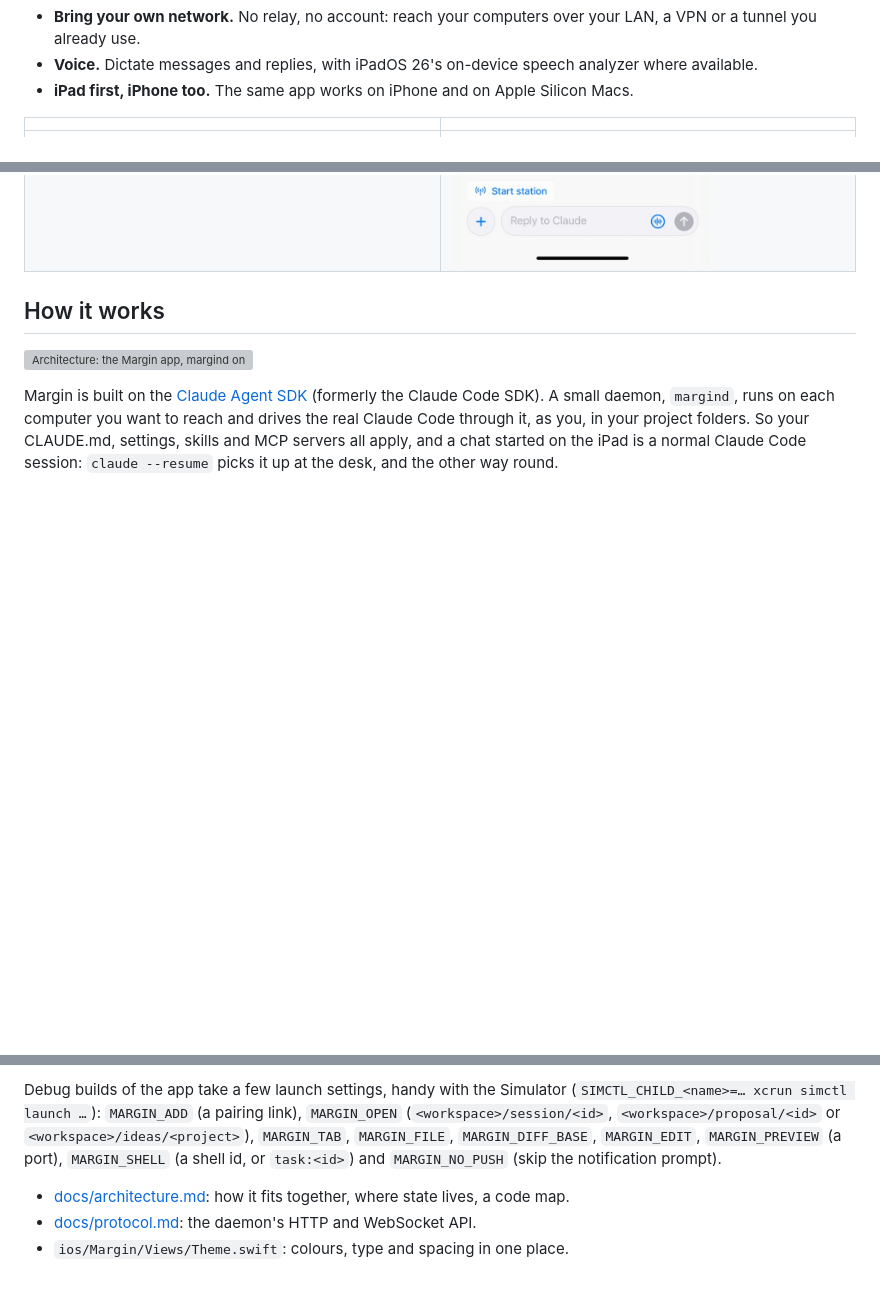
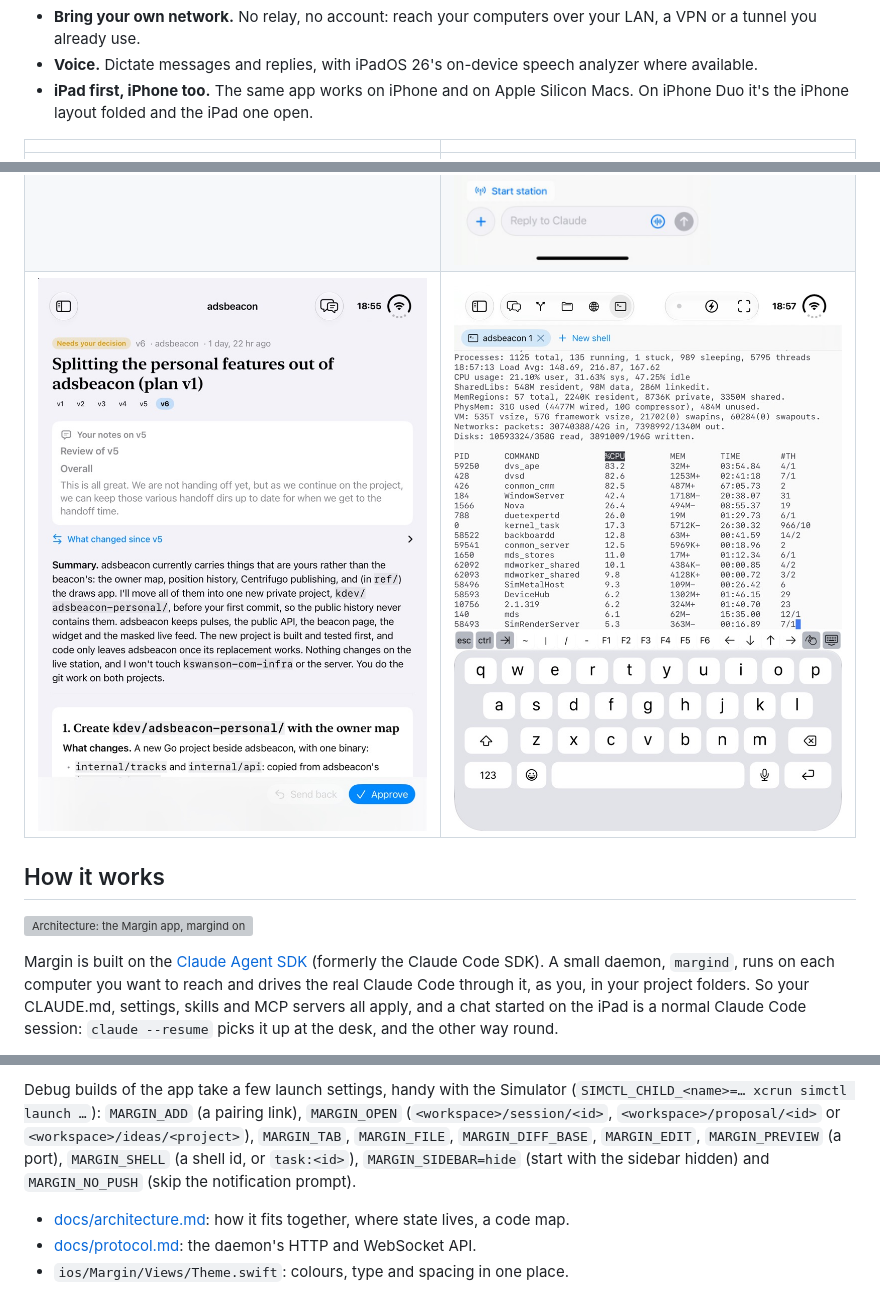
Before and after one commit to karlcswanson/margin, a Markdown page: README.md, 3 parts joined by grey strips. Drawn GitHub-style; pictures changed too: docs/images/duo-plan.jpg (added), docs/images/duo-shell.jpg (added); blank space fills up the shorter version; grey boxes are pictures that could not be loaded.

```diff
--- a/README.md
+++ b/README.md
@@ -38,6 +38,7 @@ line `if p.Index < 0`"), so Claude can act on it.
 - **Voice.** Dictate messages and replies, with iPadOS 26's on-device speech
   analyzer where available.
 - **iPad first, iPhone too.** The same app works on iPhone and on Apple Silicon Macs.
+  On iPhone Duo it's the iPhone layout folded and the iPad one open.
 
 | | |
 |---|---|
@@ -47,6 +48,7 @@ line `if p.Index < 0`"), so Claude can act on it.
 | ![Changes since a commit, ready to comment on](docs/images/changes.jpg) | ![A board render marked up with the Pencil](docs/images/markup.jpg) |
 | ![A project's ideas, waiting to be brought into a chat](docs/images/ideas.jpg) | ![A chat read offline; what you write is kept as an idea](docs/images/offline.jpg) |
 | ![Source with tree-sitter colouring](docs/images/code.jpg) | <img src="docs/images/iphone.jpg" width="300" alt="The same chat on iPhone"> |
+| <img src="docs/images/duo-plan.jpg" width="400" alt="A plan waiting for your decision, on iPhone Duo opened in portrait"> | <img src="docs/images/duo-shell.jpg" width="400" alt="top in a shell on the host, with the keyboard and its terminal keys, on iPhone Duo opened in portrait"> |
 
 ## How it works
 
@@ -213,7 +215,7 @@ Debug builds of the app take a few launch settings, handy with the Simulator
 (`SIMCTL_CHILD_<name>=… xcrun simctl launch …`): `MARGIN_ADD` (a pairing link),
 `MARGIN_OPEN` (`<workspace>/session/<id>`, `<workspace>/proposal/<id>` or `<workspace>/ideas/<project>`),
 `MARGIN_TAB`, `MARGIN_FILE`, `MARGIN_DIFF_BASE`, `MARGIN_EDIT`, `MARGIN_PREVIEW` (a port),
-`MARGIN_SHELL` (a shell id, or `task:<id>`) and `MARGIN_NO_PUSH` (skip the notification prompt).
+`MARGIN_SHELL` (a shell id, or `task:<id>`), `MARGIN_SIDEBAR=hide` (start with the sidebar hidden) and `MARGIN_NO_PUSH` (skip the notification prompt).
 
 - [docs/architecture.md](docs/architecture.md): how it fits together, where state lives, a code map.
 - [docs/protocol.md](docs/protocol.md): the daemon's HTTP and WebSocket API.
```
Also changed, not shown: docs/development.md (+10 -0 lines), 1 other file.
